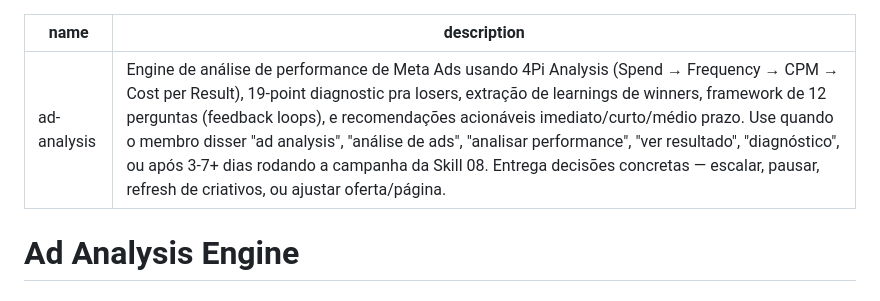
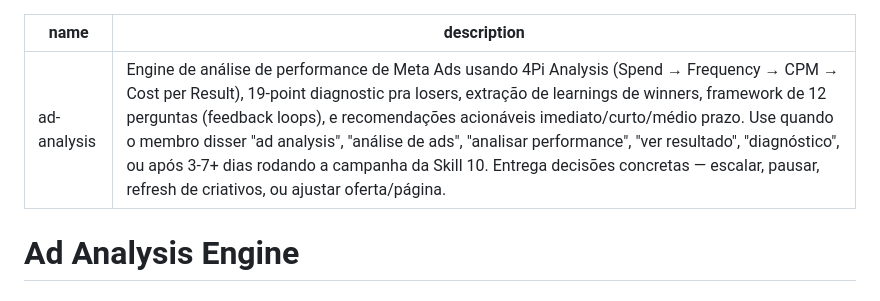
Before and after one commit to reverseeth/aura-engine, a Markdown page: .claude/skills/11-ad-analysis.md, the part around the change. GitHub-like rendering.

```diff
--- a/.claude/skills/11-ad-analysis.md
+++ b/.claude/skills/11-ad-analysis.md
@@ -1,6 +1,6 @@
 ---
 name: ad-analysis
-description: Engine de análise de performance de Meta Ads usando 4Pi Analysis (Spend → Frequency → CPM → Cost per Result), 19-point diagnostic pra losers, extração de learnings de winners, framework de 12 perguntas (feedback loops), e recomendações acionáveis imediato/curto/médio prazo. Use quando o membro disser "ad analysis", "análise de ads", "analisar performance", "ver resultado", "diagnóstico", ou após 3-7+ dias rodando a campanha da Skill 08. Entrega decisões concretas — escalar, pausar, refresh de criativos, ou ajustar oferta/página.
+description: Engine de análise de performance de Meta Ads usando 4Pi Analysis (Spend → Frequency → CPM → Cost per Result), 19-point diagnostic pra losers, extração de learnings de winners, framework de 12 perguntas (feedback loops), e recomendações acionáveis imediato/curto/médio prazo. Use quando o membro disser "ad analysis", "análise de ads", "analisar performance", "ver resultado", "diagnóstico", ou após 3-7+ dias rodando a campanha da Skill 10. Entrega decisões concretas — escalar, pausar, refresh de criativos, ou ajustar oferta/página.
 ---
 
 # Ad Analysis Engine
```
Also changed, not shown: .claude/skills/12-scale-engine.md (+1 -1 lines).
